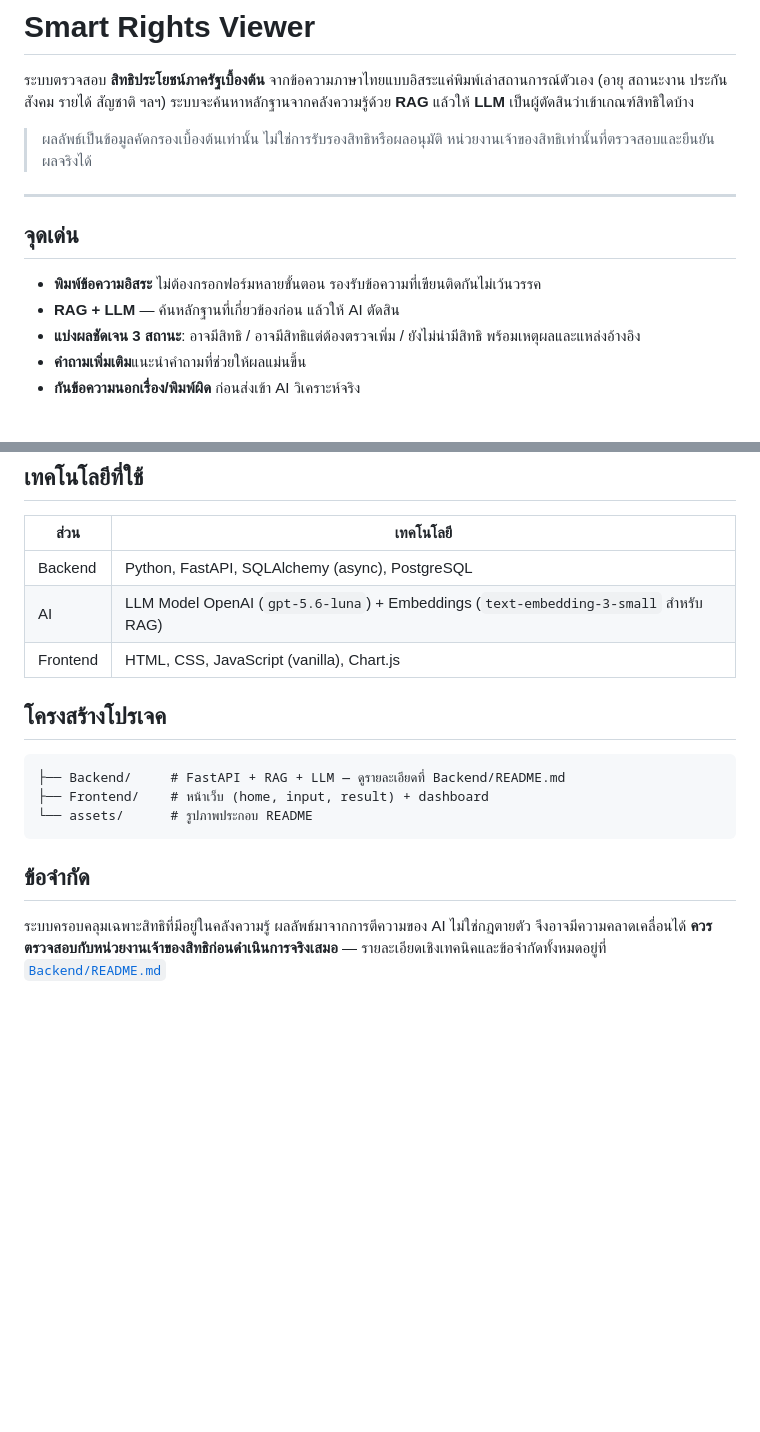
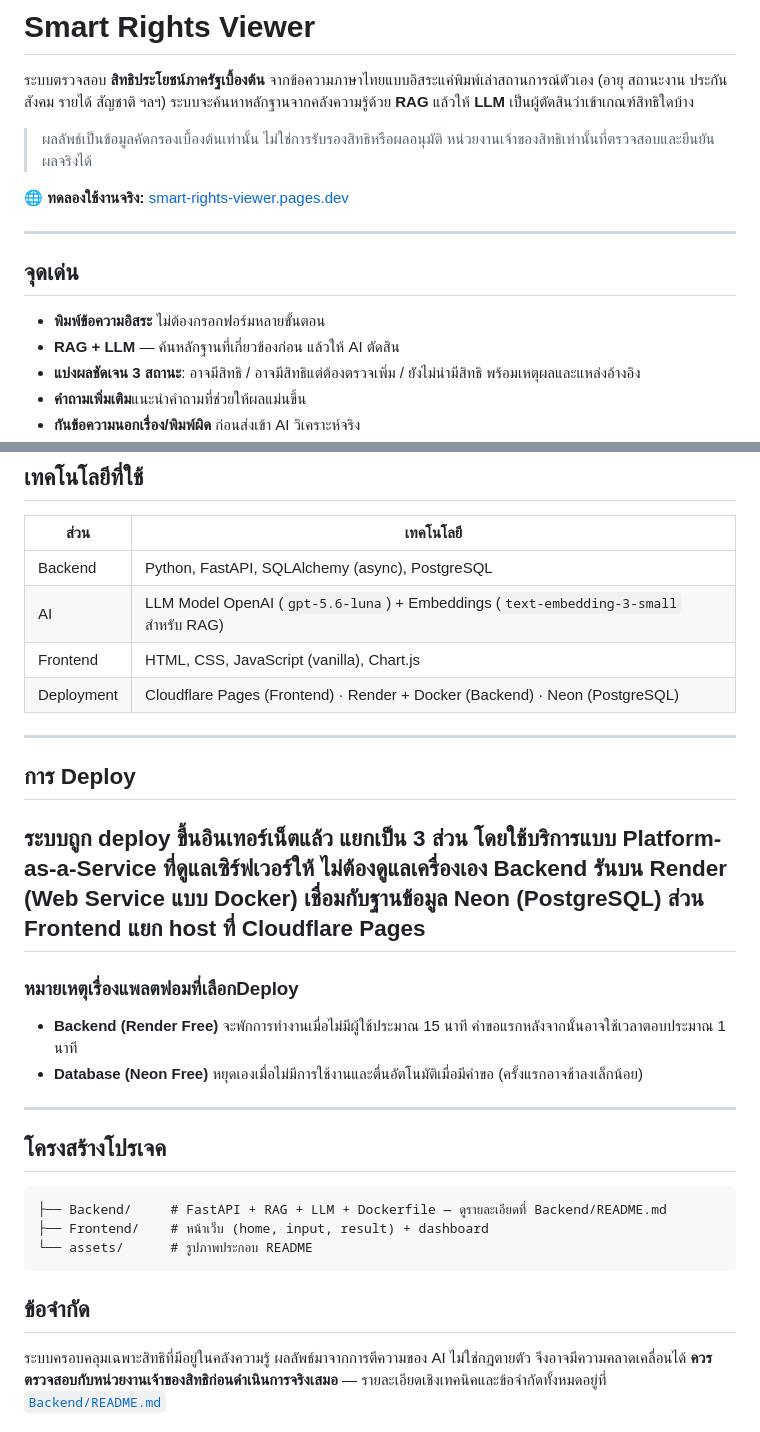
Before and after one commit to Jirawatttt/RAG_AI_TEXT, a Markdown page: README.md, 2 parts joined by grey strips. GitHub-like rendering; blank space fills up the shorter version.

Commit message:
[CF-Pages-Skip] [skip render] docs: add backend and root README

````diff
--- a/README.md
+++ b/README.md
@@ -3,10 +3,13 @@
 ระบบตรวจสอบ **สิทธิประโยชน์ภาครัฐเบื้องต้น** จากข้อความภาษาไทยแบบอิสระแค่พิมพ์เล่าสถานการณ์ตัวเอง (อายุ สถานะงาน ประกันสังคม รายได้ สัญชาติ ฯลฯ) ระบบจะค้นหาหลักฐานจากคลังความรู้ด้วย **RAG** แล้วให้ **LLM** เป็นผู้ตัดสินว่าเข้าเกณฑ์สิทธิใดบ้าง
 
 > ผลลัพธ์เป็นข้อมูลคัดกรองเบื้องต้นเท่านั้น ไม่ใช่การรับรองสิทธิหรือผลอนุมัติ หน่วยงานเจ้าของสิทธิเท่านั้นที่ตรวจสอบและยืนยันผลจริงได้
+
+🌐 **ทดลองใช้งานจริง:** [smart-rights-viewer.pages.dev](https://smart-rights-viewer.pages.dev)
+
 ---
 ## จุดเด่น
 
-- **พิมพ์ข้อความอิสระ** ไม่ต้องกรอกฟอร์มหลายขั้นตอน รองรับข้อความที่เขียนติดกันไม่เว้นวรรค
+- **พิมพ์ข้อความอิสระ** ไม่ต้องกรอกฟอร์มหลายขั้นตอน
 - **RAG + LLM** — ค้นหลักฐานที่เกี่ยวข้องก่อน แล้วให้ AI ตัดสิน
 - **แบ่งผลชัดเจน 3 สถานะ**: อาจมีสิทธิ / อาจมีสิทธิแต่ต้องตรวจเพิ่ม / ยังไม่น่ามีสิทธิ พร้อมเหตุผลและแหล่งอ้างอิง
 - **คำถามเพิ่มเติม**แนะนำคำถามที่ช่วยให้ผลแม่นขึ้น
@@ -33,14 +36,21 @@
 | Backend | Python, FastAPI, SQLAlchemy (async), PostgreSQL |
 | AI | LLM Model OpenAI (`gpt-5.6-luna`) + Embeddings (`text-embedding-3-small` สำหรับ RAG) |
 | Frontend | HTML, CSS, JavaScript (vanilla), Chart.js |
-
+| Deployment | Cloudflare Pages (Frontend) · Render + Docker (Backend) · Neon (PostgreSQL) |
+---
+## การ Deploy
+ระบบถูก deploy ขึ้นอินเทอร์เน็ตแล้ว แยกเป็น 3 ส่วน โดยใช้บริการแบบ **Platform-as-a-Service** ที่ดูแลเซิร์ฟเวอร์ให้ ไม่ต้องดูแลเครื่องเอง Backend รันบน **Render** (Web Service แบบ Docker) เชื่อมกับฐานข้อมูล **Neon** (PostgreSQL) ส่วน Frontend แยก host ที่ Cloudflare Pages
+---
+### หมายเหตุเรื่องแพลตฟอมที่เลือกDeploy
+- **Backend (Render Free)** จะพักการทำงานเมื่อไม่มีผู้ใช้ประมาณ 15 นาที คำขอแรกหลังจากนั้นอาจใช้เวลาตอบประมาณ 1 นาที
+- **Database (Neon Free)** หยุดเองเมื่อไม่มีการใช้งานและตื่นอัตโนมัติเมื่อมีคำขอ (ครั้งแรกอาจช้าลงเล็กน้อย)
+---
 ## โครงสร้างโปรเจค
 
 ```text
-├── Backend/     # FastAPI + RAG + LLM — ดูรายละเอียดที่ Backend/README.md
+├── Backend/     # FastAPI + RAG + LLM + Dockerfile — ดูรายละเอียดที่ Backend/README.md
 ├── Frontend/    # หน้าเว็บ (home, input, result) + dashboard
 └── assets/      # รูปภาพประกอบ README
 ```
 ## ข้อจำกัด
-
 ระบบครอบคลุมเฉพาะสิทธิที่มีอยู่ในคลังความรู้ ผลลัพธ์มาจากการตีความของ AI ไม่ใช่กฎตายตัว จึงอาจมีความคลาดเคลื่อนได้ **ควรตรวจสอบกับหน่วยงานเจ้าของสิทธิก่อนดำเนินการจริงเสมอ** — รายละเอียดเชิงเทคนิคและข้อจำกัดทั้งหมดอยู่ที่ [`Backend/README.md`](./Backend/README.md)
````
Also changed, not shown: Backend/README.md (+20 -23 lines).
